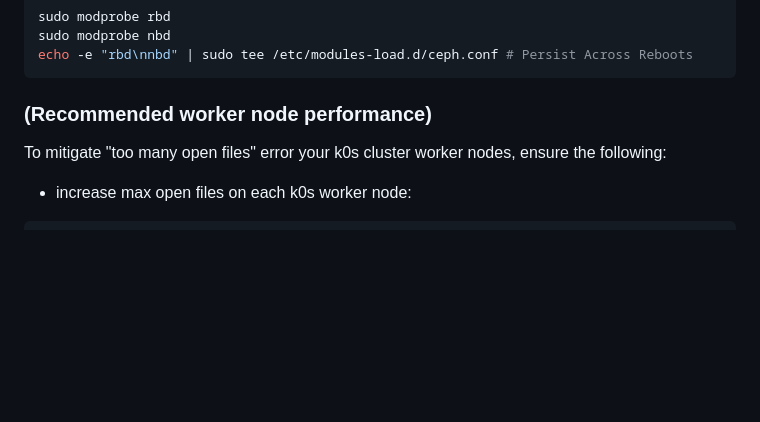
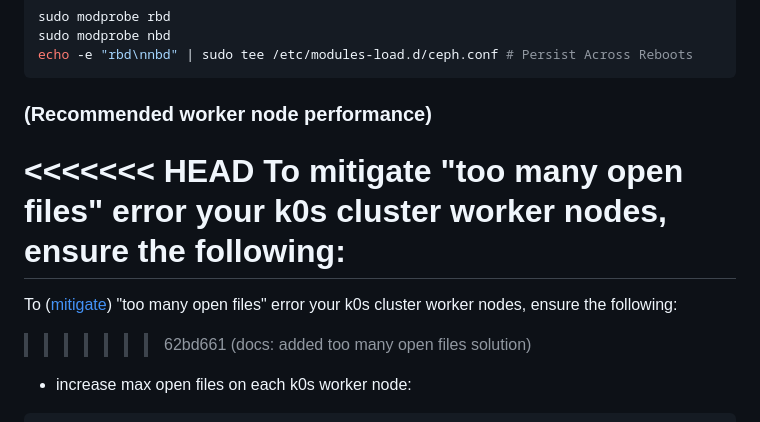
Before and after one commit to ABaradar/CtlBreeze, a Markdown page: README.md, the part around the change. Drawn GitHub-style; blank space fills up the shorter version.

Commit message:
docs: added too many open files solution

````diff
--- a/README.md
+++ b/README.md
@@ -59,7 +59,11 @@ echo -e "rbd\nnbd" | sudo tee /etc/modules-load.d/ceph.conf # Persist Across Reb
 ```
 
 ### (Recommended worker node performance)
+<<<<<<< HEAD
 To mitigate "too many open files" error your k0s cluster worker nodes, ensure the following:
+=======
+To ([mitigate](https://github.com/kubeflow/manifests/issues/2087#issuecomment-1101482095)) "too many open files" error your k0s cluster worker nodes, ensure the following:
+>>>>>>> 62bd661 (docs: added too many open files solution)
 
 * increase max open files on each k0s worker node:
 ```bash
````
